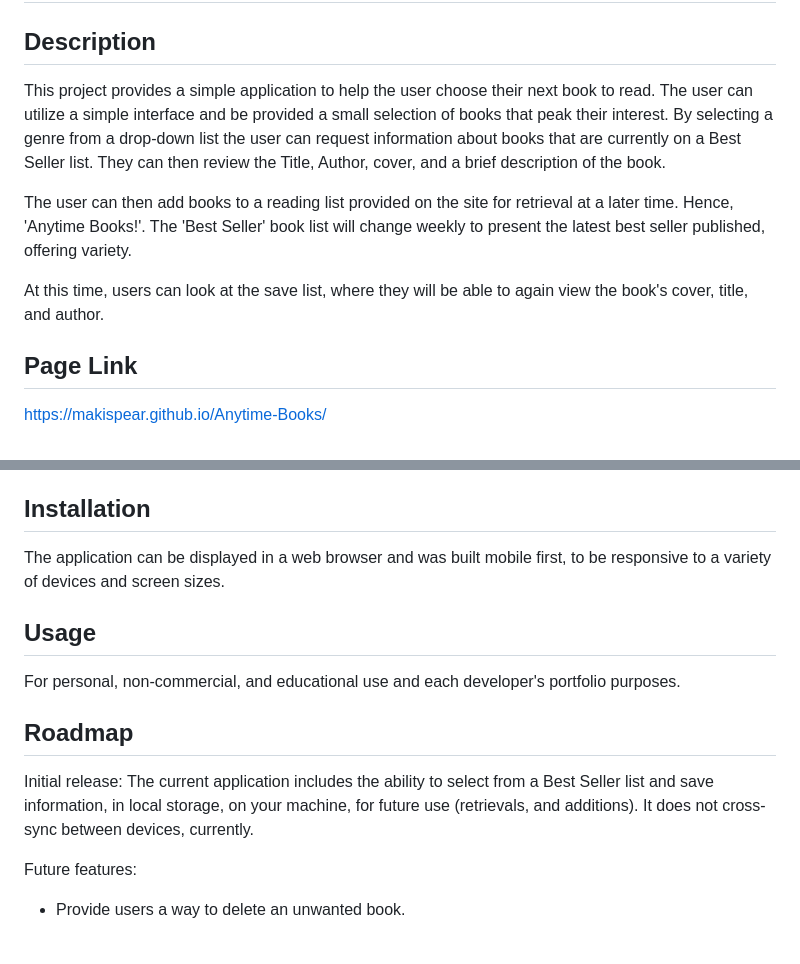
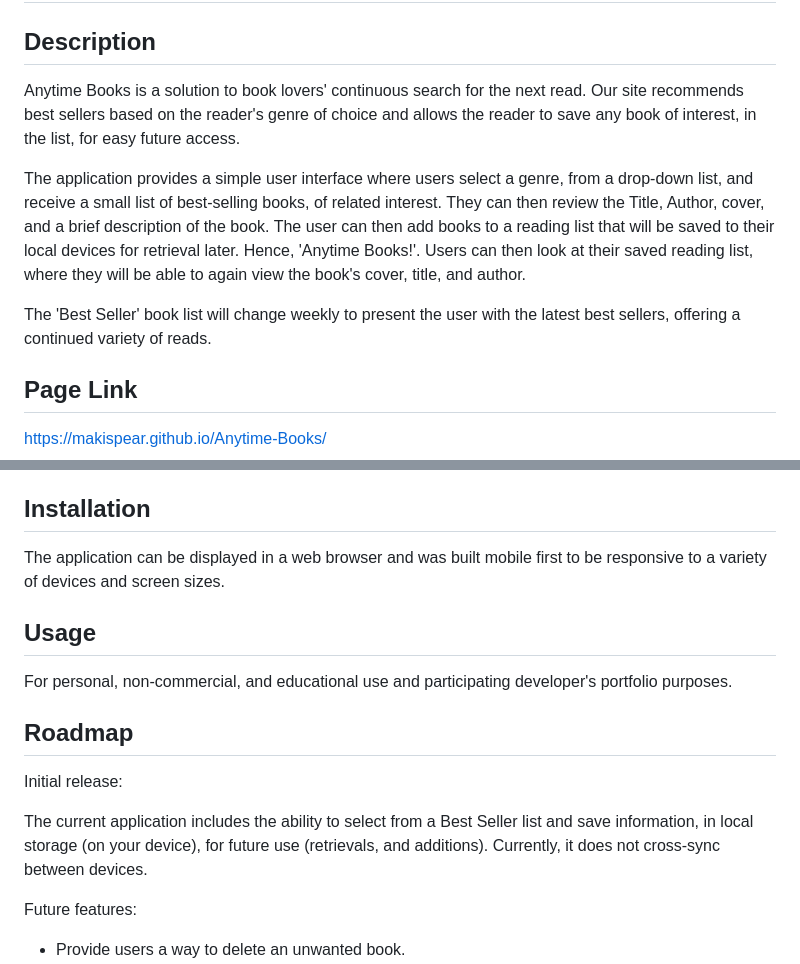
Before and after one commit to PhilipPowers67/Anytime-Books, a Markdown page: README.md, 2 parts joined by grey strips. Rendered like a GitHub page; blank space fills up the shorter version.

Commit message:
updated readme and about page due to lost merge updates.

```diff
--- a/README.md
+++ b/README.md
@@ -2,11 +2,11 @@
 
 ## Description
 
-This project provides a simple application to help the user choose their next book to read. The user can utilize a simple interface and be provided a small selection of books that peak their interest. By selecting a genre from a drop-down list the user can request information about books that are currently on a Best Seller list. They can then review the Title, Author, cover, and a brief description of the book.
+Anytime Books is a solution to book lovers' continuous search for the next read. Our site recommends best sellers based on the reader's genre of choice and allows the reader to save any book of interest, in the list, for easy future access.
 
-The user can then add books to a reading list provided on the site for retrieval at a later time. Hence, 'Anytime Books!'. The 'Best Seller' book list will change weekly to present the latest best seller published, offering variety.
+The application provides a simple user interface where users select a genre, from a drop-down list, and receive a small list of best-selling books, of related interest.  They can then review the Title, Author, cover, and a brief description of the book.  The user can then add books to a reading list that will be saved to their local devices for retrieval later. Hence, 'Anytime Books!'.  Users can then look at their saved reading list, where they will be able to again view the book's cover, title, and author.
 
-At this time, users can look at the save list, where they will be able to again view the book's cover, title, and author.
+The 'Best Seller' book list will change weekly to present the user with the latest best sellers, offering a continued variety of reads.
 
 ## Page Link
 
@@ -89,15 +89,17 @@ CRITERIA
 
 ## Installation
 
-The application can be displayed in a web browser and was built mobile first, to be responsive to a variety of devices and screen sizes.
+The application can be displayed in a web browser and was built mobile first to be responsive to a variety of devices and screen sizes.
 
 ## Usage
 
-For personal, non-commercial, and educational use and each developer's portfolio purposes.
+For personal, non-commercial, and educational use and participating developer's portfolio purposes.
 
 ## Roadmap
 
-Initial release: The current application includes the ability to select from a Best Seller list and save information, in local storage, on your machine, for future use (retrievals, and additions). It does not cross-sync between devices, currently.
+Initial release:
+
+The current application includes the ability to select from a Best Seller list and save information, in local storage (on your device), for future use (retrievals, and additions). Currently, it does not cross-sync between devices.
 
 Future features:
 
```
Also changed, not shown: other parts of README.md (+1 -1 lines), assets/images/Dafina-G.jpg, assets/images/IMG_20210522_1434282.jpg (deleted), assets/images/S-Winslow.jpg, 3 other files.
